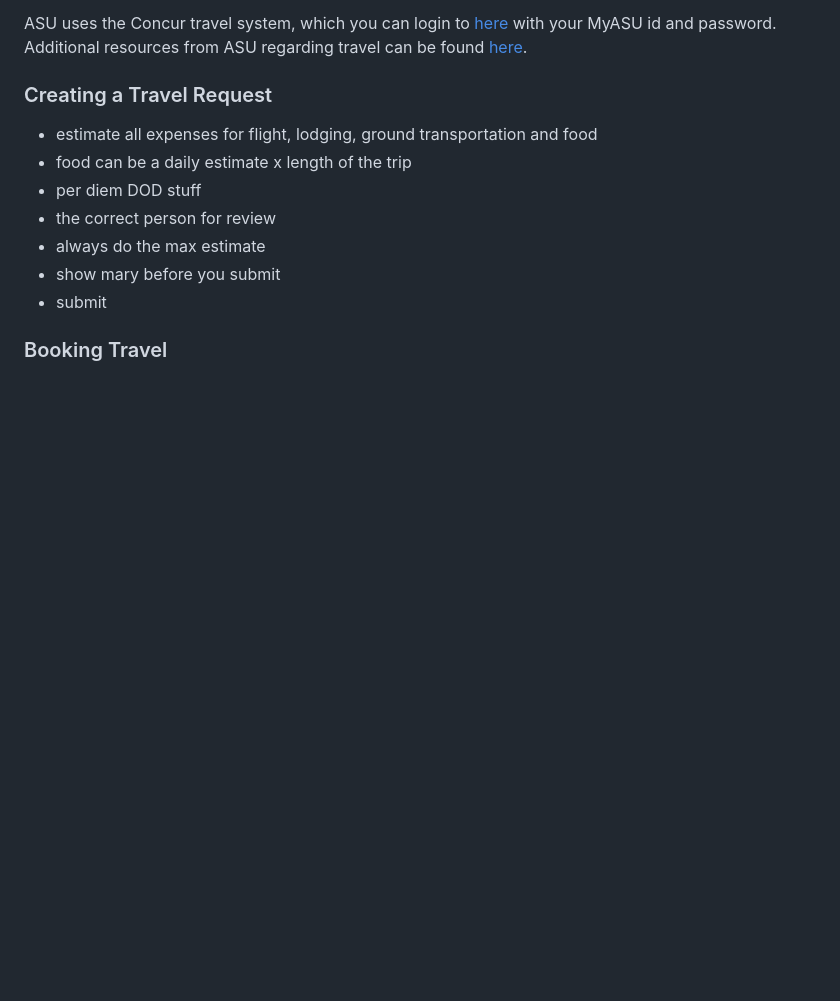
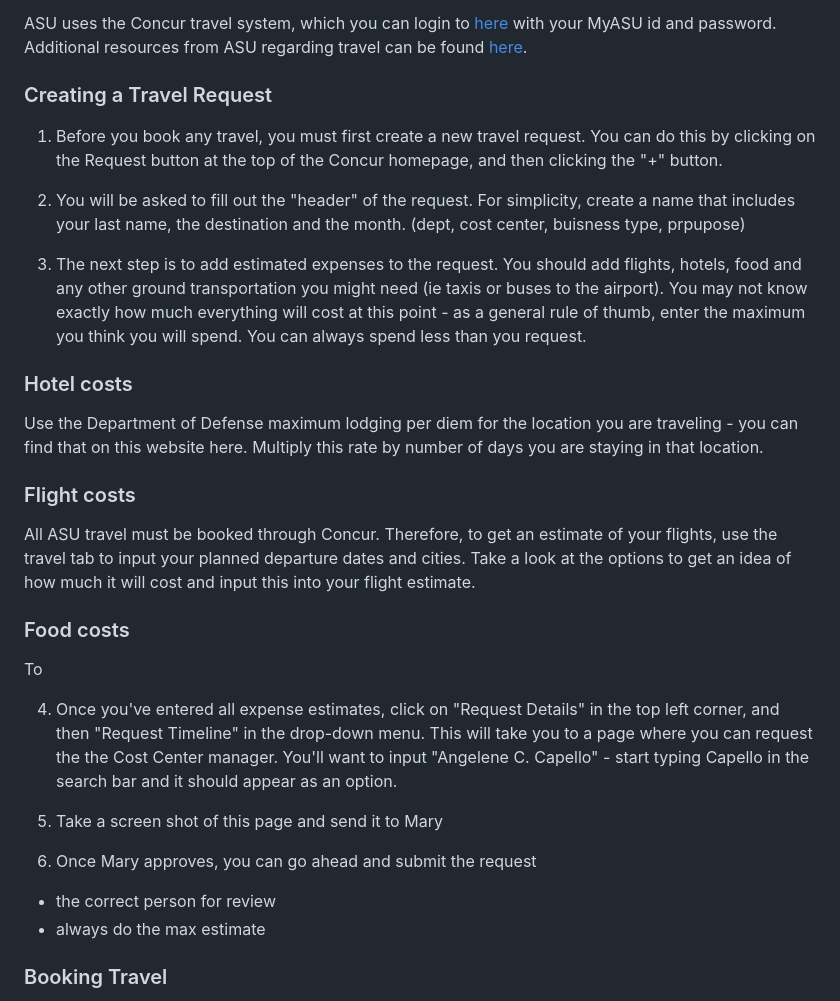
Before and after one commit to Donovan-Lab-at-ASU/Lab_Management, a Markdown page: travel_protocols/README.md, the part around the change. GitHub-like rendering; blank space fills up the shorter version.

Commit message:
save outline of travel request and screen shots

```diff
--- a/travel_protocols/README.md
+++ b/travel_protocols/README.md
@@ -6,13 +6,37 @@ ASU uses the Concur travel system, which you can login to [here](https://myasutr
 
 ### Creating a Travel Request
 
-- estimate all expenses for flight, lodging, ground transportation and food
-- food can be a daily estimate x length of the trip
-- per diem DOD stuff
+1. Before you book any travel, you must first create a new travel request. You can do this by clicking on the Request button at the top of the Concur homepage, and then clicking the "+" button.
+
+2. You will be asked to fill out the "header" of the request. For simplicity, create a name that includes your last name, the destination and the month. (dept, cost center, buisness type, prpupose)
+
+3. The next step is to add estimated expenses to the request. You should add flights, hotels, food and any other ground transportation you might need (ie taxis or buses to the airport). You may not know exactly how much everything will cost at this point - as a general rule of thumb, enter the maximum you think you will spend. You can always spend less than you request.
+
+### Hotel costs
+
+Use the Department of Defense maximum lodging per diem for the location you are traveling - you can find that on this website here. Multiply this rate by number of days you are staying in that location.
+
+### Flight costs
+
+All ASU travel must be booked through Concur. Therefore, to get an estimate of your flights, use the travel tab to input your planned departure dates and cities. Take a look at the options to get an idea of how much it will cost and input this into your flight estimate.
+
+
+### Food costs
+
+To
+
+
+4. Once you've entered all expense estimates, click on "Request Details" in the top left corner, and then "Request Timeline" in the drop-down menu. This will take you to a page where you can request the the Cost Center manager. You'll want to input "Angelene C. Capello" - start typing Capello in the search bar and it should appear as an option.
+
+
+5. Take a screen shot of this page and send it to Mary
+
+6. Once Mary approves, you can go ahead and submit the request
+
+
+
 - the correct person for review
 - always do the max estimate
-- show mary before you submit
-- submit
 
 
 ### Booking Travel
```
Also changed, not shown: travel_protocols/screenshots/Screen Shot 2022-10-03 at 3.55.38 PM.png (added), travel_protocols/screenshots/Screen Shot 2022-10-03 at 3.56.08 PM.png (added), travel_protocols/screenshots/Screen Shot 2022-10-03 at 3.56.37 PM.png (added), travel_protocols/screenshots/Screen Shot 2022-10-03 at 3.58.13 PM.png (added), travel_protocols/screenshots/travel-arrow.png (added), 1 other file.
